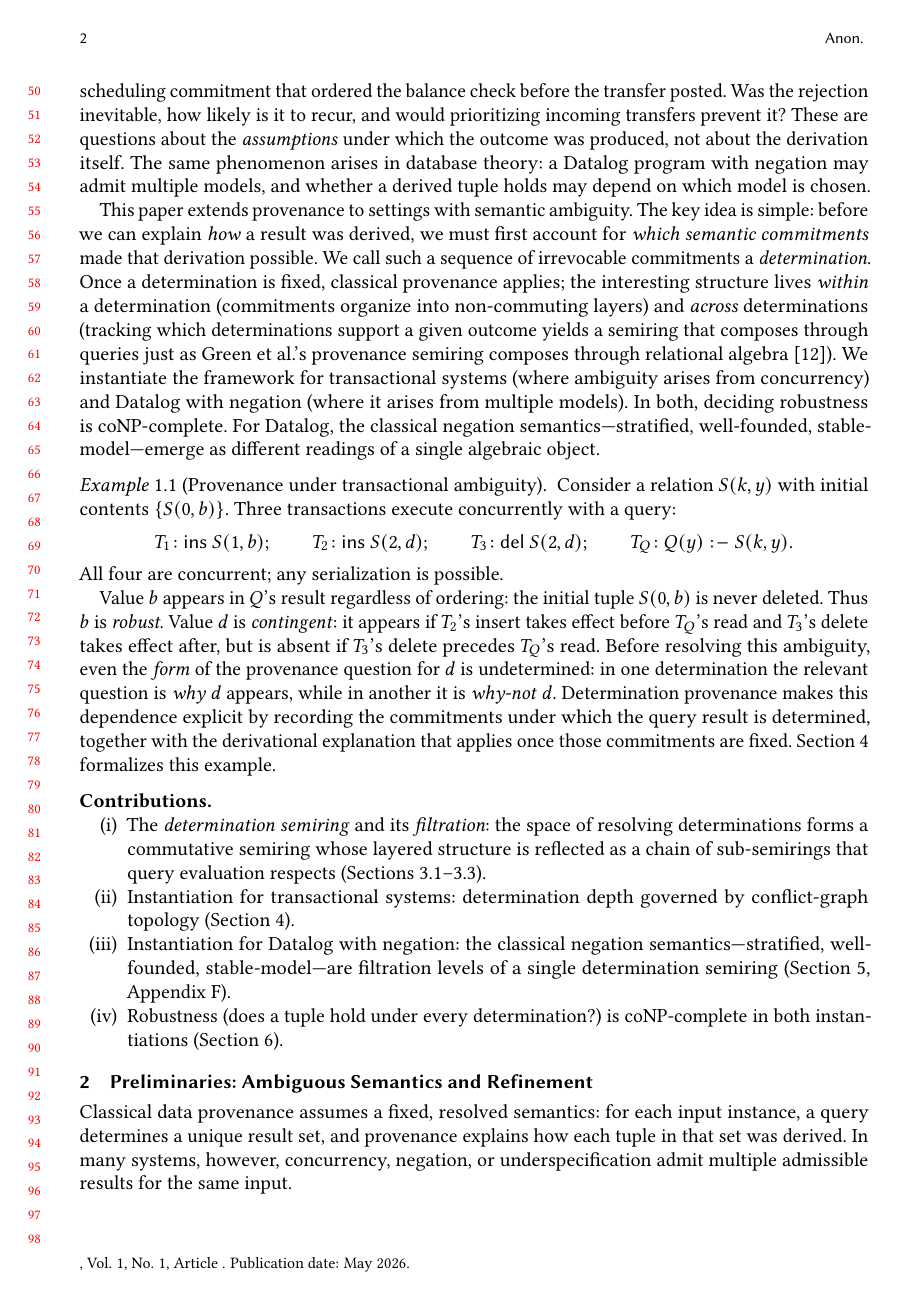
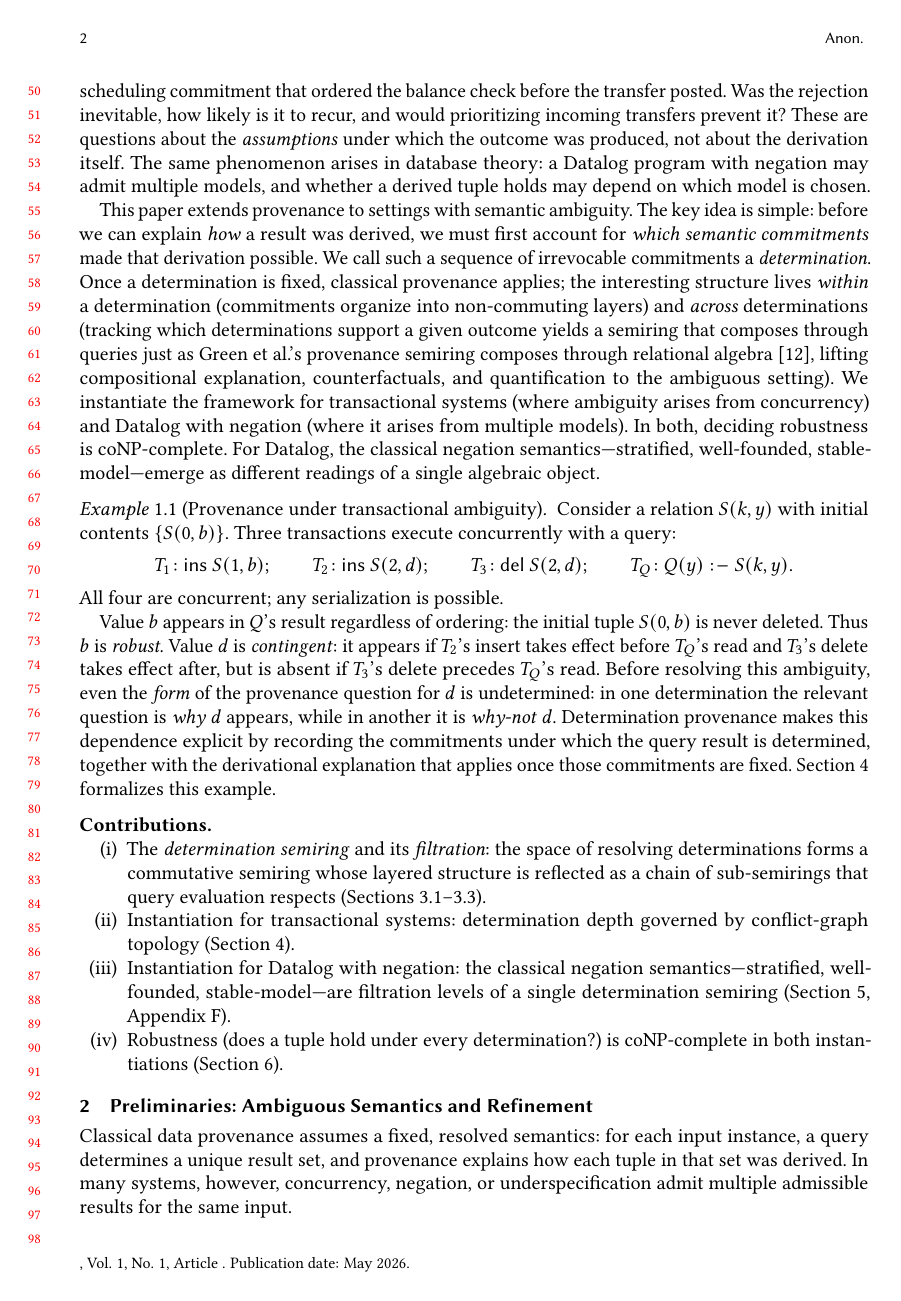
Before and after one commit to jhellerstein/provenance, a LaTeX paper (main.tex): page 2 of 30. Compiled offline with pdfLaTeX.

Commit message:
Half-sentence in intro: 'lifting compositional explanation, counterfactuals, and quantification to the ambiguous setting'

```diff
--- a/main.tex
+++ b/main.tex
@@ -151,7 +151,9 @@ interesting structure lives \emph{within} a determination (commitments
 organize into non-commuting layers) and \emph{across} determinations
 (tracking which determinations support a given outcome yields a semiring
 that composes through queries just as Green et al.'s provenance semiring
-composes through relational algebra~\cite{green2007provenance}).
+composes through relational algebra~\cite{green2007provenance}, lifting
+compositional explanation, counterfactuals, and quantification to the
+ambiguous setting).
 We instantiate the framework for transactional systems (where ambiguity
 arises from concurrency) and Datalog with negation (where it arises from
 multiple models).
```
